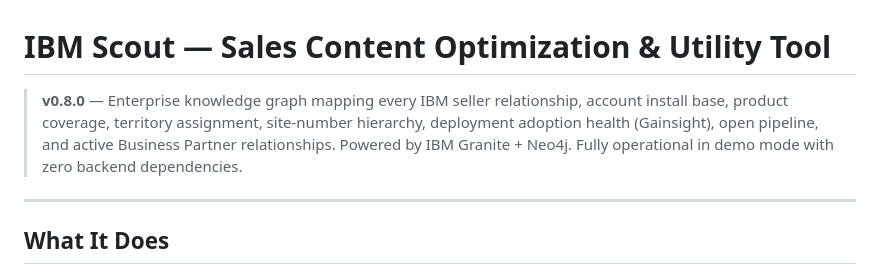
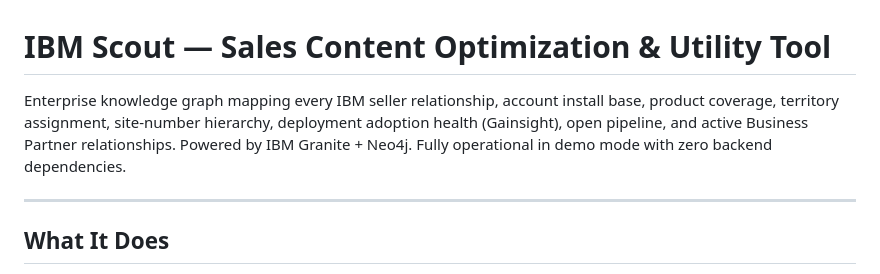
Before and after one commit to mitchkj25/ibm-dkg, a Markdown page: README.md, the part around the change. Drawn GitHub-style.

Commit message:
Update README to remove version number
Removed version number from the introduction section.

```diff
--- a/README.md
+++ b/README.md
@@ -1,6 +1,6 @@
 # IBM Scout — Sales Content Optimization & Utility Tool
 
-> **v0.8.0** — Enterprise knowledge graph mapping every IBM seller relationship, account install base, product coverage, territory assignment, site-number hierarchy, deployment adoption health (Gainsight), open pipeline, and active Business Partner relationships. Powered by IBM Granite + Neo4j. Fully operational in demo mode with zero backend dependencies.
+Enterprise knowledge graph mapping every IBM seller relationship, account install base, product coverage, territory assignment, site-number hierarchy, deployment adoption health (Gainsight), open pipeline, and active Business Partner relationships. Powered by IBM Granite + Neo4j. Fully operational in demo mode with zero backend dependencies.
 
 ---
 
```
